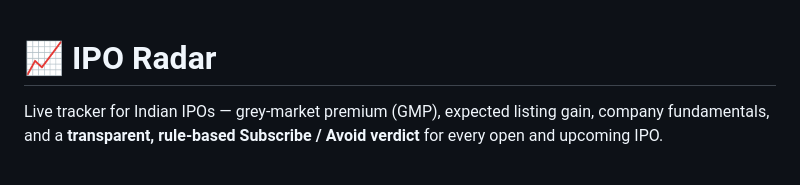
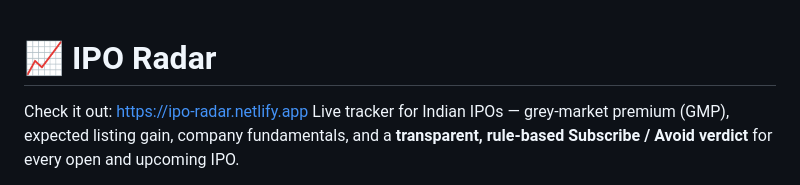
Before and after one commit to TomarSooraj/ipo-radar, a Markdown page: README.md, the part around the change. GitHub-like rendering.

```diff
--- a/README.md
+++ b/README.md
@@ -1,5 +1,6 @@
 # 📈 IPO Radar
 
+Check it out: https://ipo-radar.netlify.app
 Live tracker for Indian IPOs — grey-market premium (GMP), expected listing gain,
 company fundamentals, and a **transparent, rule-based Subscribe / Avoid verdict**
 for every open and upcoming IPO.
```
